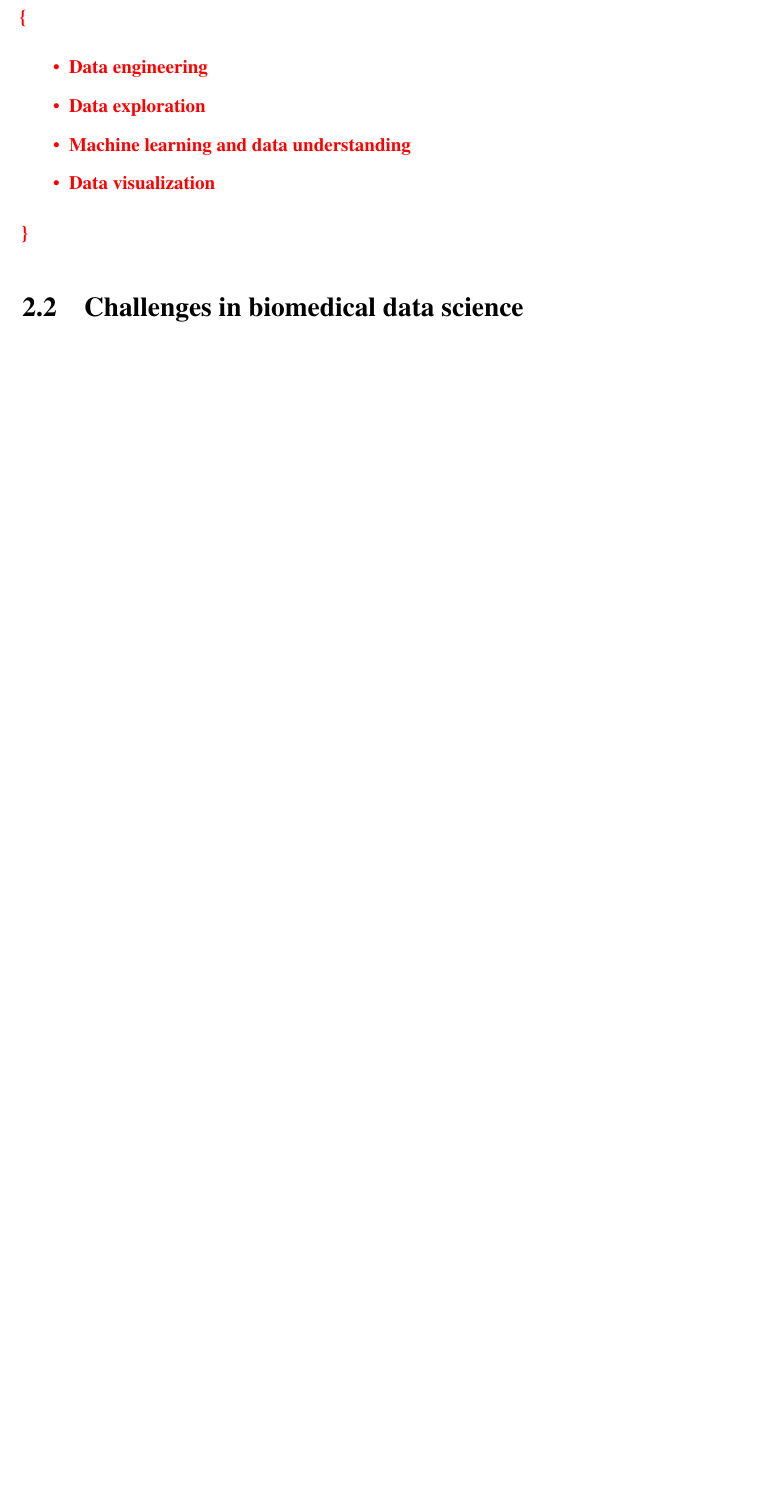
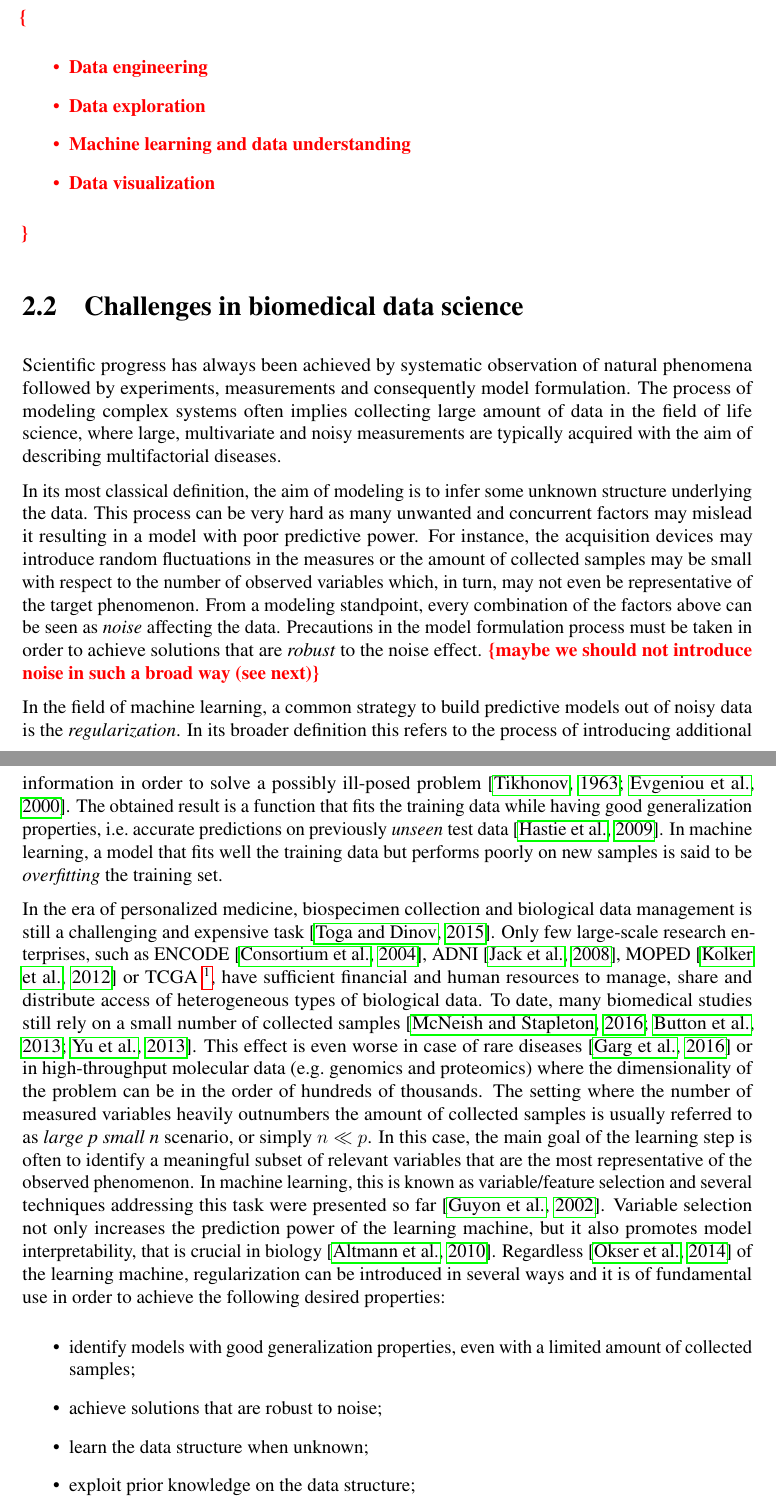
Before and after one commit to samuelefiorini/phdthesis, a LaTeX thesis (tex/main.tex, which reads tex/part1/background.tex): part of page 9 of 21 before the commit and two parts of pages 9 and 10 of 23 after it, the two joined at a grey line, cut so that both start at the same text, the shorter picture padded with empty space. Compiled offline with pdfLaTeX.

Commit message:
background improvement

```diff
--- a/tex/main.tex
+++ b/tex/main.tex
@@ -1,7 +1,7 @@
 \documentclass{disithesis}
 \usepackage[utf8]{inputenc}
-\usepackage{amsmath}
-\usepackage{bm}
+% \usepackage{amsmath}
+% \usepackage{bm}
 \usepackage{graphicx}
 \usepackage{multirow}
 \usepackage{times}
--- a/tex/part1/background.tex
+++ b/tex/part1/background.tex
@@ -13,3 +13,27 @@
 
 \section{Challenges in biomedical data science}
 % pochi sparsi rumorosi bucati
+% this next section needs to be better rewritten
+Scientific progress has always been achieved by systematic observation of natural phenomena followed by experiments, measurements and consequently model formulation.
+The process of modeling complex systems often implies collecting large amount of data in the field of life science, where large, multivariate and noisy measurements are typically acquired with the aim of describing multifactorial diseases.
+
+In its most classical definition, the aim of modeling is to infer some unknown structure underlying the data. This process can be very hard as many unwanted and concurrent factors may mislead it resulting in a model with poor predictive power.  For instance, the acquisition devices may introduce random fluctuations in the measures or the amount of collected samples may be small with respect to the number of observed variables which, in turn, may not even be representative of the target phenomenon. From a modeling standpoint, every combination of the factors above can be seen as \textit{noise} affecting the data.
+Precautions in the model formulation process must be taken in order to achieve solutions that are \textit{robust} to the noise effect.
+\todo{maybe we should not introduce noise in such a broad way (see next)}
+
+In the field of machine learning, a common strategy to build predictive models out of noisy data is the \textit{regularization}.
+In its broader definition this refers to the process of introducing additional information in order to solve a possibly ill-posed
+problem \cite{tikhonov1963solution, evgeniou2000regularization}. The obtained result is a function that fits the training data while having good generalization properties, \ie accurate predictions on previously  \textit{unseen} test data \cite{hastie2009elements}. In machine learning, a model that fits well the training data but performs poorly on new samples is said to be \textit{overfitting} the training set.
+
+In the era of personalized medicine, biospecimen collection and biological data management is still a challenging and expensive task~\cite{toga2015sharing}. Only few large-scale research enterprises, such as ENCODE~\cite{encode2004encode},  ADNI~\cite{jack2008alzheimer},  MOPED~\cite{kolker2012moped} or TCGA~\footnote{\href{https://cancergenome.nih.gov}{\texttt{ \small https://cancergenome.nih.gov}}}, have sufficient financial and human resources to manage, share and distribute access of heterogeneous types of biological data. To date, many biomedical studies still rely on a small number of collected samples~\cite{mcneish2016effect, button2013power, yu2013shrinkage}. This effect is even worse in case of rare diseases~\cite{Garg2016ABM} or in high-throughput molecular data (\eg genomics and proteomics) where the dimensionality of the problem can be in the order of hundreds of thousands.
+%
+The setting where the number of measured variables heavily outnumbers the amount of collected samples is usually referred to as \textit{large p small n} scenario, or simply $n \ll p$. In this case, the main goal of the learning step is often to identify a meaningful subset of relevant variables that are the most representative of the observed phenomenon. In machine learning, this is known as variable/feature selection and several techniques addressing this task were presented so far~\cite{guyon2002gene}. Variable selection not only increases the prediction power of the learning machine, but it also promotes model interpretability, that is crucial in biology~\cite{altmann2010permutation}.
+%
+Regardless~\citep{okser2014regularized} of the learning machine, regularization can be introduced in several ways and it is of fundamental use in order to achieve the following desired properties:
+%
+\begin{itemize}
+	\item identify models with good generalization properties, even with a limited amount of collected samples;
+	\item achieve solutions that are robust to noise;
+	\item learn the data structure when unknown;
+	\item exploit prior knowledge on the data structure;
+	\item promote interpretability performing variable selection;
```
Also changed, not shown: tex/main.pdf, tex/part1/background.tex (13 more changed lines).
